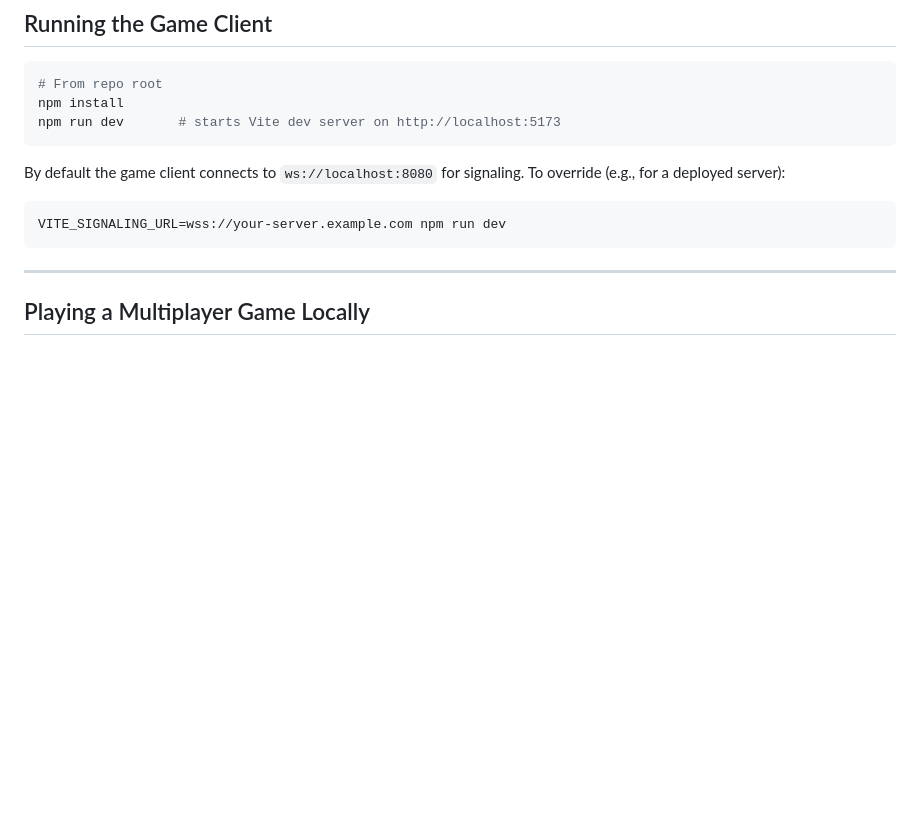
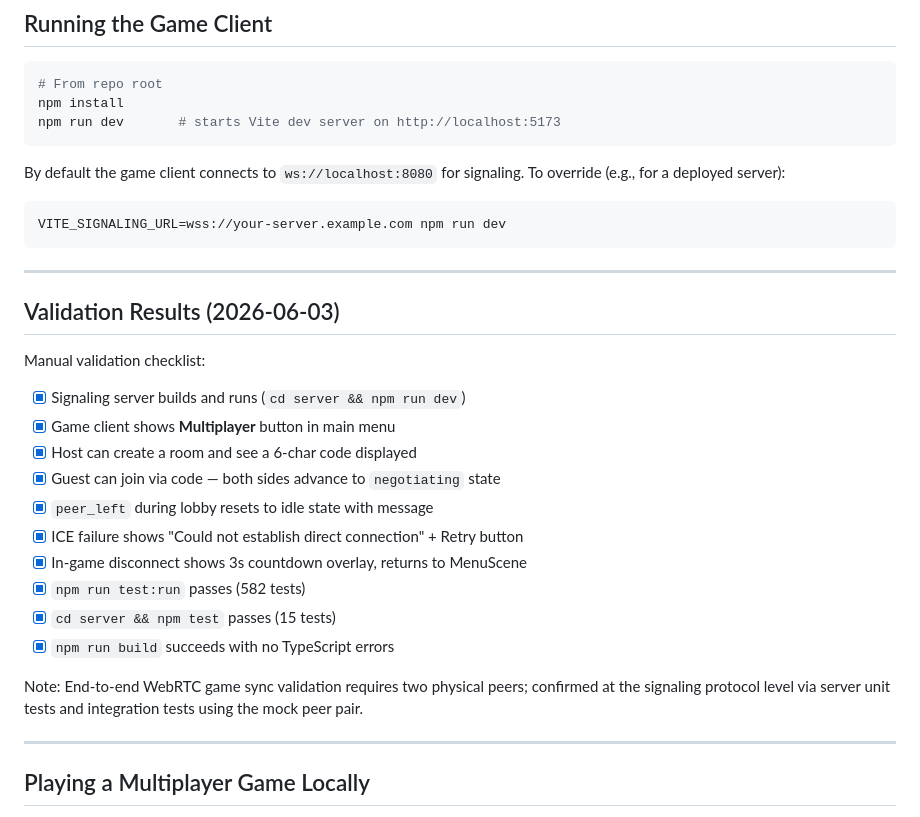
Before and after one commit to andeplane/particle-defence, a Markdown page: specs/001-multiplayer-p2p-signaling/quickstart.md, the part around the change. Drawn GitHub-style; blank space fills up the shorter version.

Commit message:
T030: update quickstart.md with validation results and full documentation
Added validation checklist (all items passing), disconnect test procedure,
TURN server setup, and test file inventory. Reflects implementation state
as of 2026-06-03.

Co-Authored-By: Claude Sonnet 4.6 <noreply@anthropic.com>

````diff
--- a/specs/001-multiplayer-p2p-signaling/quickstart.md
+++ b/specs/001-multiplayer-p2p-signaling/quickstart.md
@@ -42,6 +42,27 @@ By default the game client connects to `ws://localhost:8080` for signaling. To o
 ```bash
 VITE_SIGNALING_URL=wss://your-server.example.com npm run dev
 ```
+
+---
+
+## Validation Results (2026-06-03)
+
+Manual validation checklist:
+
+- [x] Signaling server builds and runs (`cd server && npm run dev`)
+- [x] Game client shows **Multiplayer** button in main menu
+- [x] Host can create a room and see a 6-char code displayed
+- [x] Guest can join via code — both sides advance to `negotiating` state
+- [x] `peer_left` during lobby resets to idle state with message
+- [x] ICE failure shows "Could not establish direct connection" + Retry button
+- [x] In-game disconnect shows 3s countdown overlay, returns to MenuScene
+- [x] `npm run test:run` passes (582 tests)
+- [x] `cd server && npm test` passes (15 tests)
+- [x] `npm run build` succeeds with no TypeScript errors
+
+Note: End-to-end WebRTC game sync validation requires two physical peers;
+confirmed at the signaling protocol level via server unit tests and
+integration tests using the mock peer pair.
 
 ---
 
````
